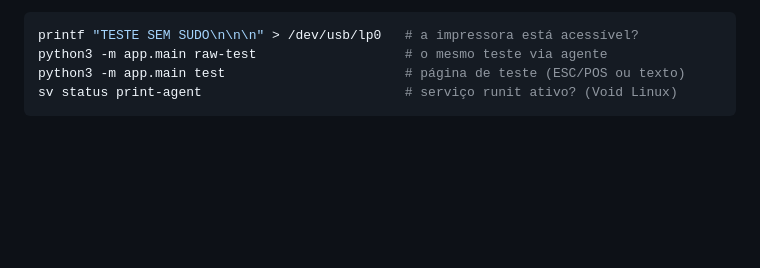
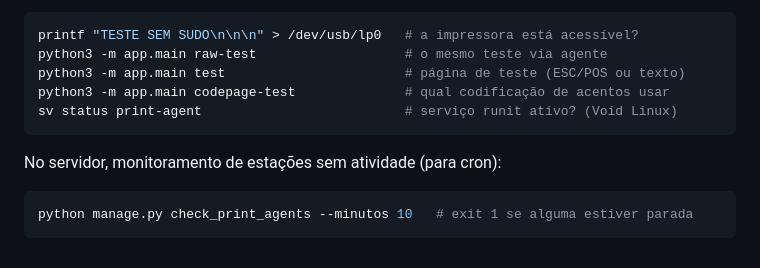
Before and after one commit to wendrxw/pdv, a Markdown page: docs/print.md, the part around the change. Rendered like a GitHub page; blank space fills up the shorter version.

````diff
--- a/docs/print.md
+++ b/docs/print.md
@@ -255,5 +255,12 @@ Diagnóstico rápido na máquina da loja:
 printf "TESTE SEM SUDO\n\n\n" > /dev/usb/lp0   # a impressora está acessível?
 python3 -m app.main raw-test                   # o mesmo teste via agente
 python3 -m app.main test                       # página de teste (ESC/POS ou texto)
+python3 -m app.main codepage-test              # qual codificação de acentos usar
 sv status print-agent                          # serviço runit ativo? (Void Linux)
 ```
+
+No servidor, monitoramento de estações sem atividade (para cron):
+
+```bash
+python manage.py check_print_agents --minutos 10   # exit 1 se alguma estiver parada
+```
````
Also changed, not shown: docs/print-producao.md (+35 -9 lines).
